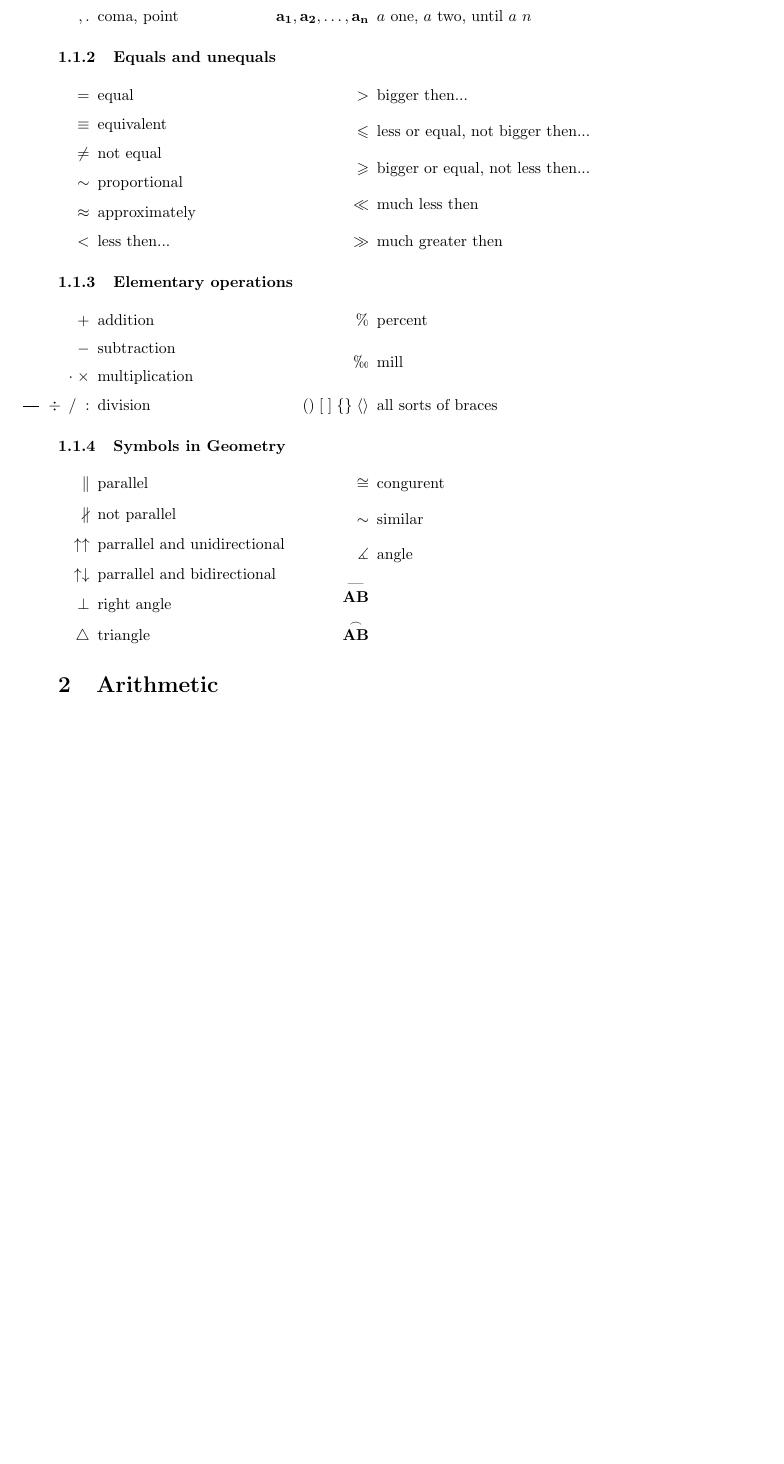
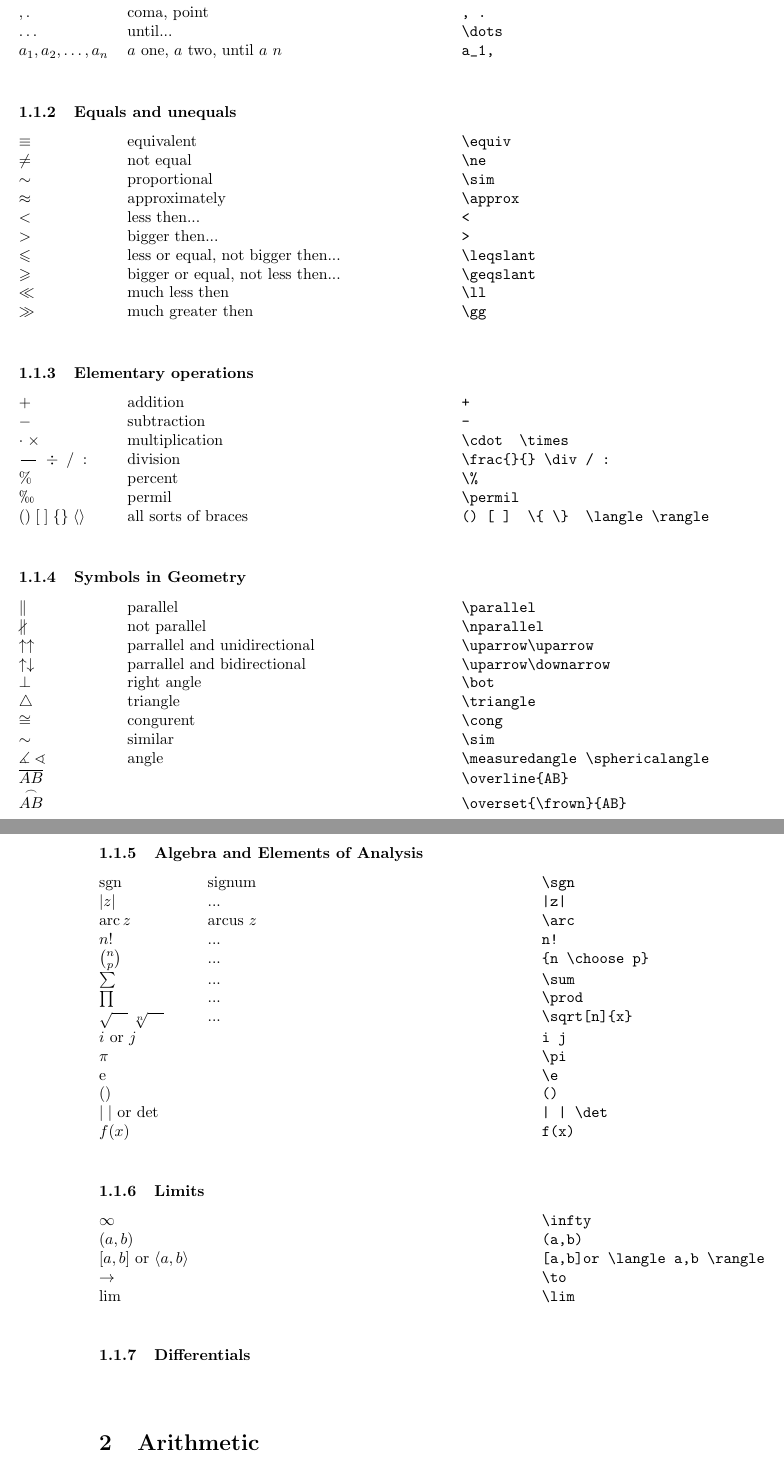
Before and after one commit to DASTSAD/MathFormulas, a LaTeX document (MathFormula.tex, which reads symbols.tex): part of page 3 of 3 before the commit and two parts of pages 5 and 6 of 6 after it, the two joined at a grey line, cut so that both start at the same text, the shorter picture padded with empty space. Compiled offline with pdfLaTeX.

Commit message:
Commit 12-12-20

```diff
--- a/symbols.tex
+++ b/symbols.tex
@@ -1,56 +3,99 @@
 \section{Symbols used in this book}
 \subsection{Mathematic Symbols}
 \subsubsection{Symbols of order}
+
+
+\begin{tabbing}
+\mySymbols
+$ {1.}$               \> first element                   \> \verb` 1. `    \\
+$ {, .}$              \> coma, point                     \> \verb` , . `   \\
+$ {\dots}$            \> until...                        \> \verb` \dots ` \\
+$ a_1,a_2,\dots ,a_n$ \> $a$ one, $a$ two, until $a$ $n$ \> \verb` a_1, `  \\
+\end{tabbing}
+
+\subsubsection{Equals and unequals}
+\begin{tabbing}
+\mySymbols
+$ {\equiv}$           \> equivalent                        \> \verb` \equiv ` \\
+$ {\ne}$              \> not equal                         \> \verb` \ne ` \\
+$ {\sim}$             \> proportional                      \> \verb` \sim ` \\
+$ {\approx}$          \> approximately                     \> \verb` \approx ` \\
+$ {<}$                \> less then...                      \> \verb` < ` \\
+$ {>}$                \> bigger then...                    \> \verb` > ` \\
+$ {\leqslant}$        \> less or equal, not bigger then... \> \verb` \leqslant ` \\
+$ {\geqslant}$        \> bigger or equal, not less then... \> \verb` \geqslant ` \\
+$ {\ll}$              \> much less then                    \> \verb` \ll ` \\
+$ {\gg}$              \> much greater then                 \> \verb` \gg ` \\
+\end{tabbing}
+
+\subsubsection{Elementary operations}
+\begin{tabbing}
+\mySymbols
+$ +$                  \> addition                                \> \verb` + `       \\
+$ -$                  \> subtraction                             \> \verb` - `       \\
+$ \cdot \; \times$    \> multiplication                          \> \verb` \cdot  \times `      \\
+$ \frac{\quad}{\quad}\; \div\;/ \; :$\> division                 \> \verb` \frac{}{} \div / : ` \\
+$ \%$                 \> percent                                 \> \verb` \% `      \\
+$ \permil$            \> permil                                  \> \verb` \permil ` \\
+$ ()\; [ \;] \; \{ \} \; \langle \rangle$ \> all sorts of braces \> \verb` () [ ]  \{ \}  \langle \rangle ` \\
+\end{tabbing}
+
+\subsubsection{Symbols in Geometry}
+\begin{tabbing}
+\mySymbols
+$ {\parallel}$                \> parallel                        \> \verb` \parallel `           \\
+$ {\nparallel}$               \> not parallel                    \> \verb` \nparallel `          \\
+$ {\uparrow\uparrow}$         \> parrallel and unidirectional    \> \verb` \uparrow\uparrow    ` \\
+$ {\uparrow\downarrow}$       \> parrallel and bidirectional     \> \verb` \uparrow\downarrow `  \\
+$ {\bot}$                     \> right angle                     \> \verb` \bot `                \\
+$ {\triangle}$                \> triangle                        \> \verb` \triangle  `          \\
+$ {\cong}$                    \> congurent                       \> \verb` \cong `               \\
+$ {\sim}$                     \> similar                         \> \verb` \sim `                \\
+$\measuredangle\;\sphericalangle$  \> angle                      \> \verb` \measuredangle \sphericalangle` \\
+$ \overline{AB}$              \>                                 \> \verb` \overline{AB} `       \\
+$ {\overset{\frown}{AB}}$     \>                                 \> \verb` \overset{\frown}{AB}` \\
+\end{tabbing}
+
+\subsubsection{Algebra and Elements of Analysis}
+\begin{tabbing}
+\mySymbols
+ $ \sgn $                            \> signum              \>  \verb` \sgn ` \\
+ $ |z|$                              \> ...                 \>  \verb` |z| ` \\
+ $ \arc\,z$                          \> arcus $z$           \>  \verb` \arc ` \\
+ $ n!$                               \> ...                 \>  \verb` n! ` \\
+ $ {n \choose p}$                    \> ...                 \>  \verb` {n \choose p} ` \\
+ $ \sum $                            \> ...                 \>  \verb` \sum  ` \\
+ $ \prod $                           \> ...                 \>  \verb` \prod ` \\
+ $ \sqrt{\quad}\;\sqrt[n]{\quad} $   \> ...                 \>  \verb` \sqrt[n]{x} ` \\
+ $i$ or $j$                          \>                     \>  \verb` i j ` \\
+ $\pi $                              \>                     \>  \verb` \pi ` \\
+ $\e $                               \>                     \>  \verb` \e ` \\
+ $()$                                \>                     \>  \verb` () ` \\
+ $|\;|$ or $\det$                    \>                     \>  \verb` | | \det` \\
+ $f(x)$                              \>                     \>  \verb` f(x) ` \\
+\end{tabbing}
+
+\subsubsection{Limits}
+\begin{tabbing}
+\mySymbols
+ $\infty$                            \>                                        \> \verb` \infty `  \\
+ $(a,b)$                             \>                                        \> \verb` (a,b) `  \\
+ ${[a,b]}$ or $\langle a,b \rangle$  \>                                        \> \verb` [a,b]or \langle a,b \rangle `  \\
+ $\to $                              \>                                        \> \verb` \to  `  \\
+ $\lim $                             \>                                        \> \verb` \lim `  \\
+\end{tabbing}
+
+\subsubsection{Differentials}
 \begin{multicols}{2}
 \begin{itemize}
-\item[$\mathbf{1.}$] first element
-\item[$\mathbf{, .}$] coma, point
-\item[$\mathbf{\dots}$] until...
-\item[$\mathbf{a_1,a_2,\dots ,a_n}$] $a$ one, $a$ two, until $a$ $n$
+ \item[$ $]
 \end{itemize}
 \end{multicols}
-\subsubsection{Equals and unequals}
-\begin{multicols}{2}
-\begin{itemize}
-\item[$\mathbf{=}$] equal
-\item[$\mathbf{\equiv}$] equivalent
-\item[$\mathbf{\ne}$] not equal
-\item[$\mathbf{\sim}$] proportional
-\item[$\mathbf{\approx}$] approximately
-\item[$\mathbf{<}$] less then...
-\item[$\mathbf{>}$] bigger then...
-\item[$\mathbf{\leqslant}$] less or equal, not bigger then...
-\item[$\mathbf{\geqslant}$] bigger or equal, not less then...
-\item[$\mathbf{\ll}$] much less then
-\item[$\mathbf{\gg}$] much greater then
-\end{itemize}
-\end{multicols}
-\subsubsection{Elementary operations}
-\begin{multicols}{2}
-\begin{itemize}
- \item[$\mathbf{+}$] addition
- \item[$\mathbf{-}$] subtraction
- \item[$\mathbf{\cdot \; \times}$] multiplication
- \item[$\mathbf{\frac{\quad}{\quad}}\; \div\;/ \; :$] division
- \item[$\mathbf{\%}$] percent
- \item[$\mathbf{\permil}$] mill
- \item[$\mathbf{()\; [ \;] \; \{ \} \; \langle \rangle}$] all sorts of braces
-\end{itemize}
-\end{multicols}
-\subsubsection{Symbols in Geometry}
-\begin{multicols}{2}
-\begin{itemize}
- \item[$\mathbf{\parallel}$] parallel
- \item[$\mathbf{\nparallel}$] not parallel
- \item[$\mathbf{\uparrow\uparrow}$] parrallel and unidirectional
- \item[$\mathbf{\uparrow\downarrow}$] parrallel and bidirectional
- \item[$\mathbf{\bot}$] right angle
- \item[$\mathbf{\triangle}$] triangle
- \item[$\mathbf{\cong}$] congurent
- \item[$\mathbf{\sim}$] similar
- \item[$\mathbf{\measuredangle}$] angle
- \item[$\mathbf{\overset{\mbox{---}}{AB}}$]
- \item[$\mathbf{\overset{\frown}{AB}}$]
-\end{itemize}
-\end{multicols}
-%\item[$\mathbf{}$]
+%\item[$ $]
+
+%\hspace*{0.2\textwidth}\=\hspace{0.6\textwidth}\=\hspace{0.2\textwidth}\kill
+%$ {1.}$\> first element\> \verb` 1. `\\
+%$ {, .}$\> coma, point \> \verb` , . `\\
+%$ {\dots}$\> until... \> \verb` \dots `\\
+%$ a_1,a_2,\dots ,a_n$\> $a$ one, $a$ two, until $a$ $n$ \> \verb` a_1, ` \\
+%\end{tabbing}
```
Also changed, not shown: MathFormula.tex (+21 -17 lines), symbols.tex (2 more changed lines).
